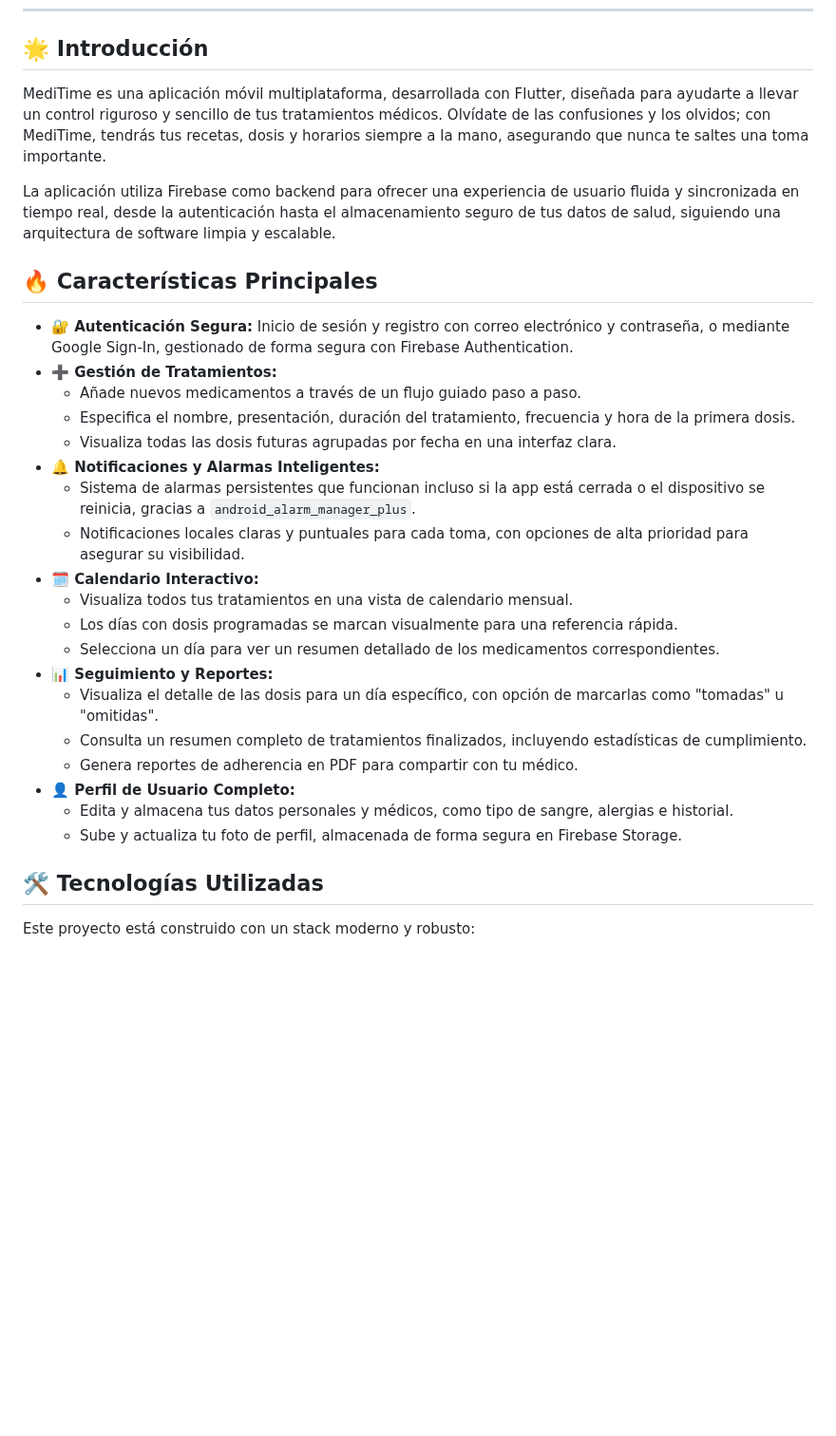
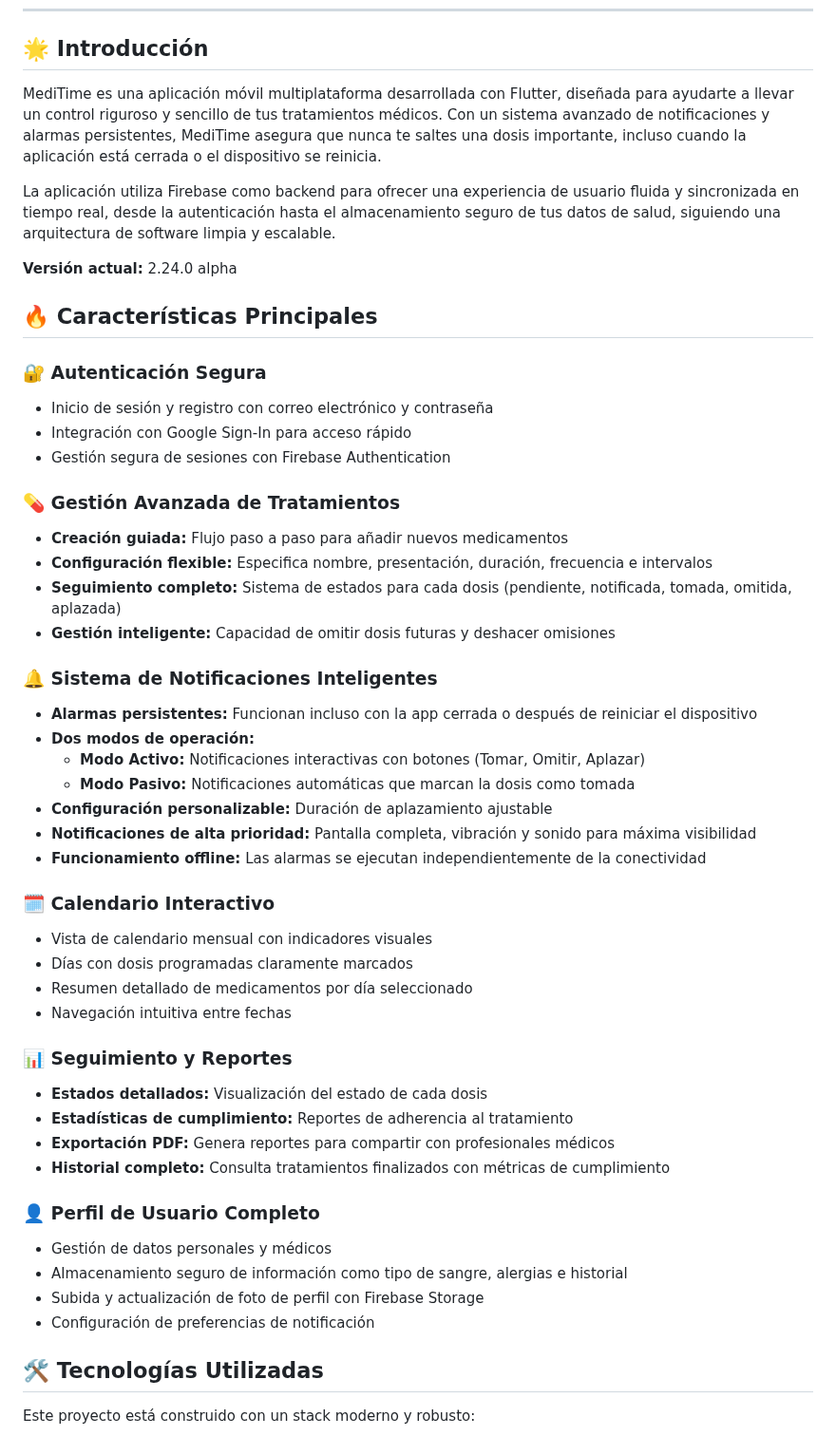
Before and after one commit to JDkinior/MediTime, a Markdown page: README.md, the part around one of its changes. Shown at 95% size. Rendered like a GitHub page; blank space fills up the shorter version.

Commit message:
feat: Update README.md with project description and features

```diff
--- a/README.md
+++ b/README.md
@@ -6,31 +6,51 @@
 
 ## 🌟 Introducción
 
-MediTime es una aplicación móvil multiplataforma, desarrollada con Flutter, diseñada para ayudarte a llevar un control riguroso y sencillo de tus tratamientos médicos. Olvídate de las confusiones y los olvidos; con MediTime, tendrás tus recetas, dosis y horarios siempre a la mano, asegurando que nunca te saltes una toma importante.
+MediTime es una aplicación móvil multiplataforma desarrollada con Flutter, diseñada para ayudarte a llevar un control riguroso y sencillo de tus tratamientos médicos. Con un sistema avanzado de notificaciones y alarmas persistentes, MediTime asegura que nunca te saltes una dosis importante, incluso cuando la aplicación está cerrada o el dispositivo se reinicia.
 
 La aplicación utiliza Firebase como backend para ofrecer una experiencia de usuario fluida y sincronizada en tiempo real, desde la autenticación hasta el almacenamiento seguro de tus datos de salud, siguiendo una arquitectura de software limpia y escalable.
 
+**Versión actual:** 2.24.0 alpha
+
 ## 🔥 Características Principales
 
-* **🔐 Autenticación Segura:** Inicio de sesión y registro con correo electrónico y contraseña, o mediante Google Sign-In, gestionado de forma segura con Firebase Authentication.
-* **➕ Gestión de Tratamientos:**
-    * Añade nuevos medicamentos a través de un flujo guiado paso a paso.
-    * Especifica el nombre, presentación, duración del tratamiento, frecuencia y hora de la primera dosis.
-    * Visualiza todas las dosis futuras agrupadas por fecha en una interfaz clara.
-* **🔔 Notificaciones y Alarmas Inteligentes:**
-    * Sistema de alarmas persistentes que funcionan incluso si la app está cerrada o el dispositivo se reinicia, gracias a `android_alarm_manager_plus`.
-    * Notificaciones locales claras y puntuales para cada toma, con opciones de alta prioridad para asegurar su visibilidad.
-* **🗓️ Calendario Interactivo:**
-    * Visualiza todos tus tratamientos en una vista de calendario mensual.
-    * Los días con dosis programadas se marcan visualmente para una referencia rápida.
-    * Selecciona un día para ver un resumen detallado de los medicamentos correspondientes.
-* **📊 Seguimiento y Reportes:**
-    * Visualiza el detalle de las dosis para un día específico, con opción de marcarlas como "tomadas" u "omitidas".
-    * Consulta un resumen completo de tratamientos finalizados, incluyendo estadísticas de cumplimiento.
-    * Genera reportes de adherencia en PDF para compartir con tu médico.
-* **👤 Perfil de Usuario Completo:**
-    * Edita y almacena tus datos personales y médicos, como tipo de sangre, alergias e historial.
-    * Sube y actualiza tu foto de perfil, almacenada de forma segura en Firebase Storage.
+### 🔐 Autenticación Segura
+* Inicio de sesión y registro con correo electrónico y contraseña
+* Integración con Google Sign-In para acceso rápido
+* Gestión segura de sesiones con Firebase Authentication
+
+### 💊 Gestión Avanzada de Tratamientos
+* **Creación guiada:** Flujo paso a paso para añadir nuevos medicamentos
+* **Configuración flexible:** Especifica nombre, presentación, duración, frecuencia e intervalos
+* **Seguimiento completo:** Sistema de estados para cada dosis (pendiente, notificada, tomada, omitida, aplazada)
+* **Gestión inteligente:** Capacidad de omitir dosis futuras y deshacer omisiones
+
+### 🔔 Sistema de Notificaciones Inteligentes
+* **Alarmas persistentes:** Funcionan incluso con la app cerrada o después de reiniciar el dispositivo
+* **Dos modos de operación:**
+  - **Modo Activo:** Notificaciones interactivas con botones (Tomar, Omitir, Aplazar)
+  - **Modo Pasivo:** Notificaciones automáticas que marcan la dosis como tomada
+* **Configuración personalizable:** Duración de aplazamiento ajustable
+* **Notificaciones de alta prioridad:** Pantalla completa, vibración y sonido para máxima visibilidad
+* **Funcionamiento offline:** Las alarmas se ejecutan independientemente de la conectividad
+
+### 🗓️ Calendario Interactivo
+* Vista de calendario mensual con indicadores visuales
+* Días con dosis programadas claramente marcados
+* Resumen detallado de medicamentos por día seleccionado
+* Navegación intuitiva entre fechas
+
+### 📊 Seguimiento y Reportes
+* **Estados detallados:** Visualización del estado de cada dosis
+* **Estadísticas de cumplimiento:** Reportes de adherencia al tratamiento
+* **Exportación PDF:** Genera reportes para compartir con profesionales médicos
+* **Historial completo:** Consulta tratamientos finalizados con métricas de cumplimiento
+
+### 👤 Perfil de Usuario Completo
+* Gestión de datos personales y médicos
+* Almacenamiento seguro de información como tipo de sangre, alergias e historial
+* Subida y actualización de foto de perfil con Firebase Storage
+* Configuración de preferencias de notificación
 
 ## 🛠️ Tecnologías Utilizadas
 
```
Also changed, not shown: other parts of README.md (+215 -65 lines).
